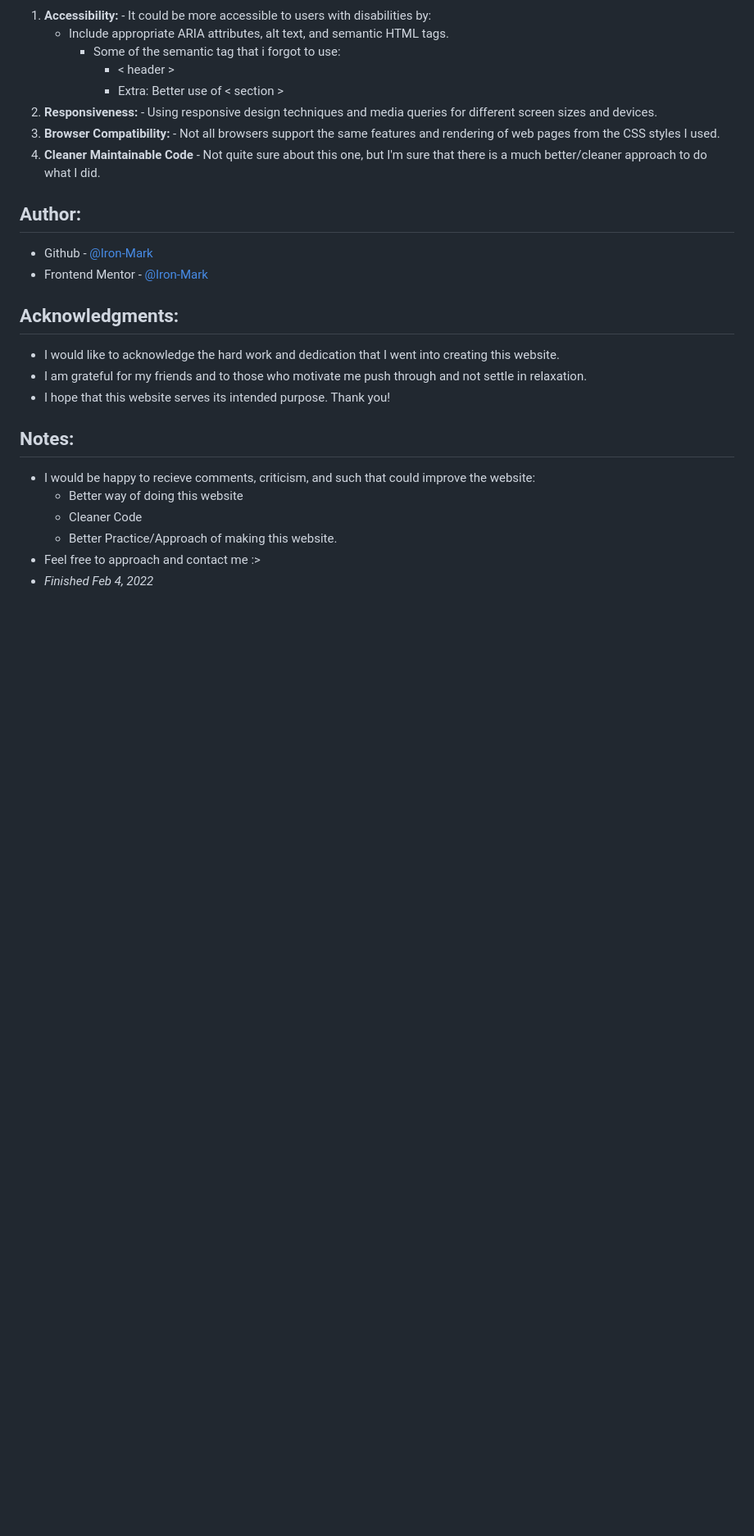
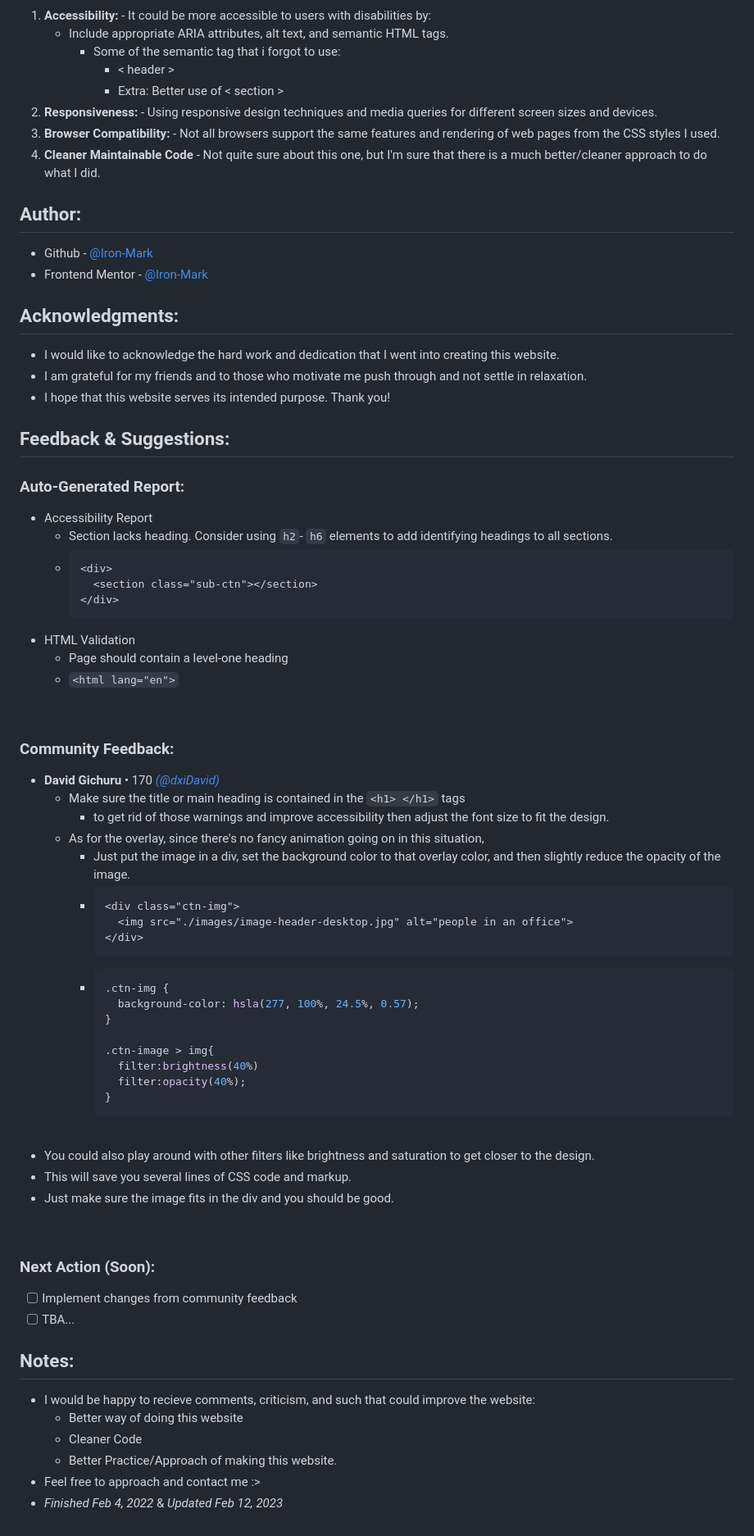
Before and after one commit to mark-siazon/Stats-Prev_Card-Component, a Markdown page: README.md, the part around one of its changes. Shown at 82% size. GitHub-like rendering; blank space fills up the shorter version.

Commit message:
Update README.md (Include Feedback & Suggestions)

````diff
--- a/README.md
+++ b/README.md
@@ -131,10 +132,59 @@ This code snippets/function, is what **I struggled and took time to solve**:
 - I am grateful for my friends and to those who motivate me push through and not settle in relaxation.
 - I hope that this website serves its intended purpose. Thank you!
 
+## Feedback & Suggestions:
+### Auto-Generated Report:
+- Accessibility Report
+  - Section lacks heading. Consider using `h2`- `h6` elements to add identifying headings to all sections.
+  - ```html
+    <div>
+      <section class="sub-ctn"></section>
+    </div>
+    ```
+- HTML Validation
+  - Page should contain a level-one heading
+  - `<html lang="en">`
+
+<br>
+
+### Community Feedback:
+- **David Gichuru** • 170 [_(@dxiDavid)_](https://github.com/dxiDavid)
+  - Make sure the title or main heading is contained in the `<h1> </h1>` tags
+    - to get rid of those warnings and improve accessibility then adjust the font size to fit the design.
+  - As for the overlay, since there's no fancy animation going on in this situation,
+    - Just put the image in a div, set the background color to that overlay color, and then slightly reduce the opacity of the image.
+    - ```html
+      <div class="ctn-img">
+        <img src="./images/image-header-desktop.jpg" alt="people in an office">
+      </div>
+      ```
+    - ```css
+      .ctn-img {
+        background-color: hsla(277, 100%, 24.5%, 0.57);
+      }
+
+      .ctn-image > img{
+        filter:brightness(40%)
+        filter:opacity(40%);
+      }
+      ```
+
+<br>
+
+  - You could also play around with other filters like brightness and saturation to get closer to the design.
+  - This will save you several lines of CSS code and markup.
+  - Just make sure the image fits in the div and you should be good.
+
+<br>
+
+### Next Action (Soon):
+- [ ] Implement changes from community feedback
+- [ ] TBA...
+
 ## Notes:
 - I would be happy to recieve comments, criticism, and such that could improve the website:
   - Better way of doing this website
   - Cleaner Code
   - Better Practice/Approach of making this website.
 - Feel free to approach and contact me :>
-- _Finished Feb 4, 2022_
+- _Finished Feb 4, 2022_ & _Updated Feb 12, 2023_
````
Also changed, not shown: other parts of README.md (+2 -1 lines).
